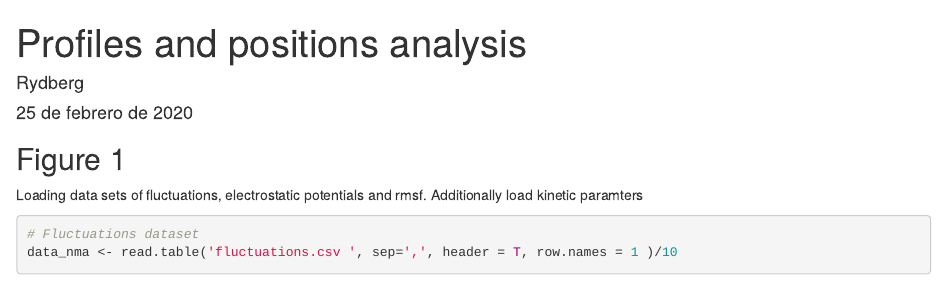
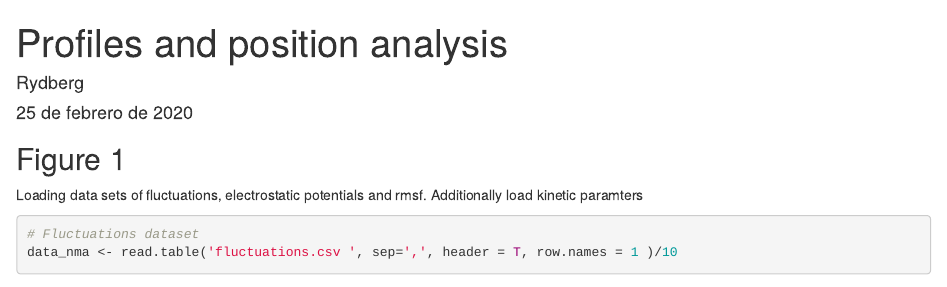
Before and after one commit to bioinfo-upch/linear-models-enzymatic-function, an R Markdown document (position_analysis.Rmd): the page in a window 1100 px wide, from its top. Rendered offline with R 4.5, knitr and Pandoc, with nearby package versions; some code elsewhere in the file could not run offline.

Commit message:
Update position_analysis.Rmd

```diff
--- a/position_analysis.Rmd
+++ b/position_analysis.Rmd
@@ -1,5 +1,5 @@
 ---
-title: "Profiles and positions analysis"
+title: "Profiles and position analysis"
 author: "Rydberg"
 date: "25 de febrero de 2020"
 output: html_document
```
